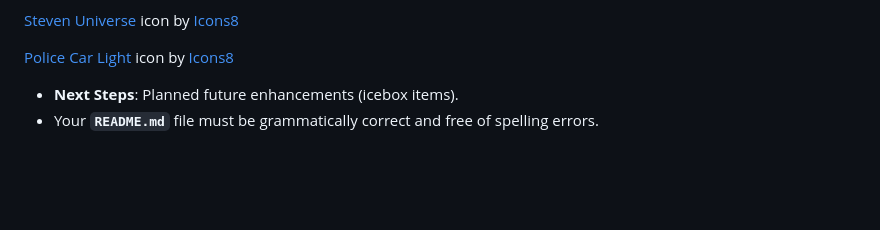
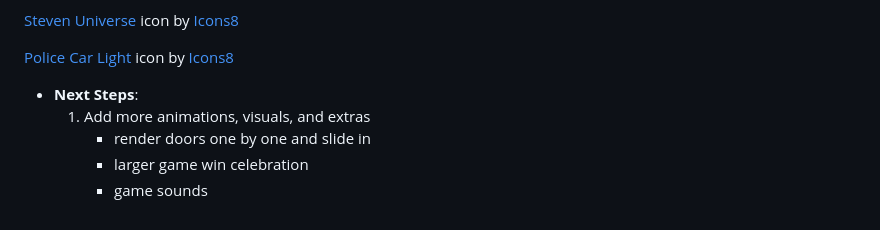
Before and after one commit to dfergusbrown/monsterSweeper, a Markdown page: README.md, the part around the change. GitHub-like rendering; blank space fills up the shorter version.

Commit message:
readme finished

```diff
--- a/README.md
+++ b/README.md
@@ -71,5 +71,8 @@
 
 <a target="_blank" href="https://icons8.com/icon/R8s6gQ1oAQPH/police-car-light">Police Car Light</a> icon by <a target="_blank" href="https://icons8.com">Icons8</a>
 
-- **Next Steps**: Planned future enhancements (icebox items).
-- Your **`README.md`** file must be grammatically correct and free of spelling errors.
+- **Next Steps**:
+    1. Add more animations, visuals, and extras
+        - render doors one by one and slide in
+        - larger game win celebration
+        - game sounds
```
